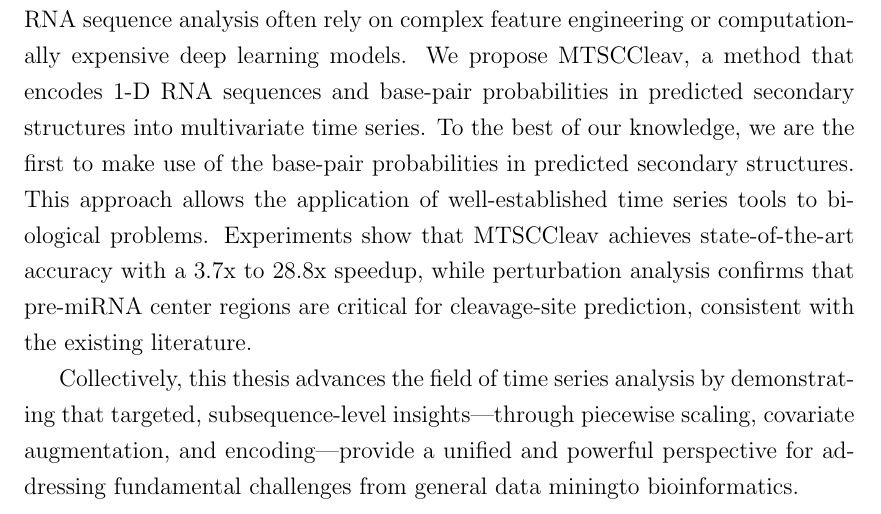
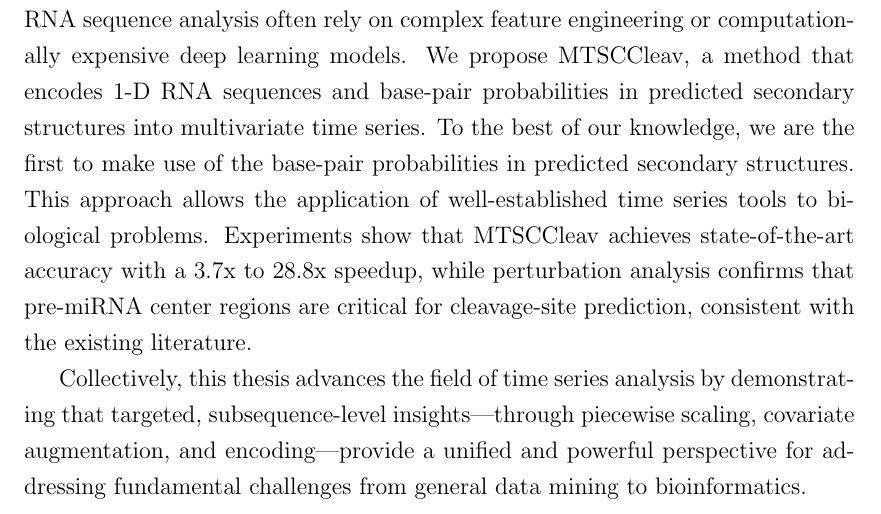
Before and after one commit to colemanyu/coleman-kyoto-u-phd-thesis, a LaTeX thesis (main.tex, which reads chapters/00a-abstract.tex): part of page 4 of 159, cut so that both start at the same text. Compiled offline with pdfLaTeX.

Commit message:
Proofread Abstract

```diff
--- a/chapters/00a-abstract.tex
+++ b/chapters/00a-abstract.tex
@@ -45,9 +45,4 @@ This approach allows the application of well-established time series tools to bi
 Experiments show that MTSCCleav achieves state-of-the-art accuracy with a 3.7x to 28.8x speedup, while perturbation analysis confirms that pre-miRNA center regions are critical for cleavage-site prediction, consistent with the existing literature.
 
 % Conclusion
-Collectively, this thesis advances the field of time series analysis by demonstrating that targeted, subsequence-level insights—through piecewise scaling, covariate augmentation, and encoding—provide a unified and powerful perspective for addressing fundamental challenges from general data miningto bioinformatics.
-
-% \noindent\rule{\linewidth}{0.4pt}
-%%
-%%
-%%
+Collectively, this thesis advances the field of time series analysis by demonstrating that targeted, subsequence-level insights—through piecewise scaling, covariate augmentation, and encoding—provide a unified and powerful perspective for addressing fundamental challenges from general data mining to bioinformatics.
--- a/main.tex
+++ b/main.tex
@@ -245,7 +245,7 @@
 
 \cleardoublepage
 \phantomsection
-\addcontentsline{toc}{chapter}{Abstract}
+\addcontentsline{toc}{chapter}{Abstract} % *!
 \subfile{chapters/00a-abstract}
 
 \cleardoublepage
```
Also changed, not shown: main.tex (2 more changed lines).
